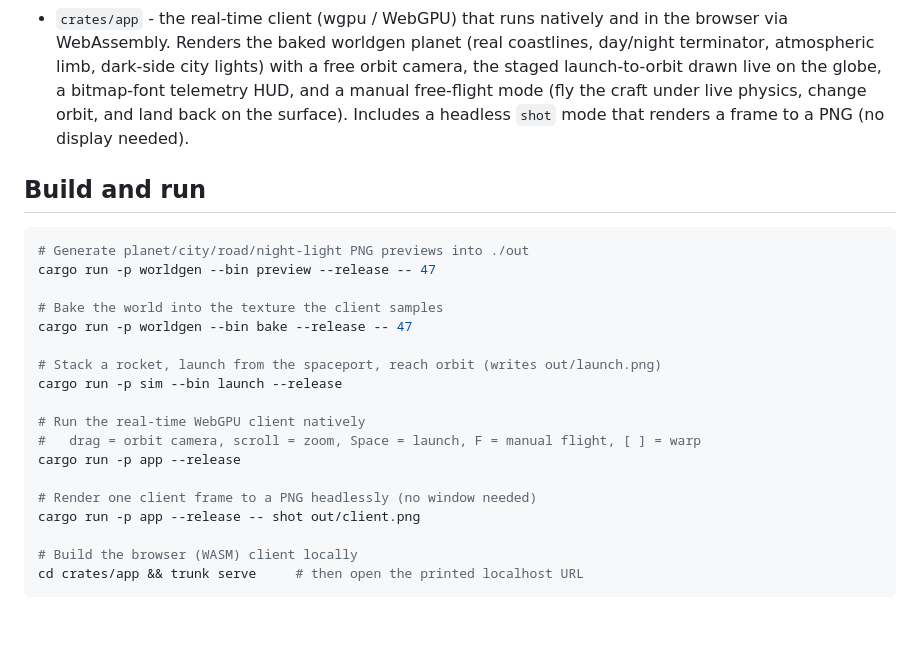
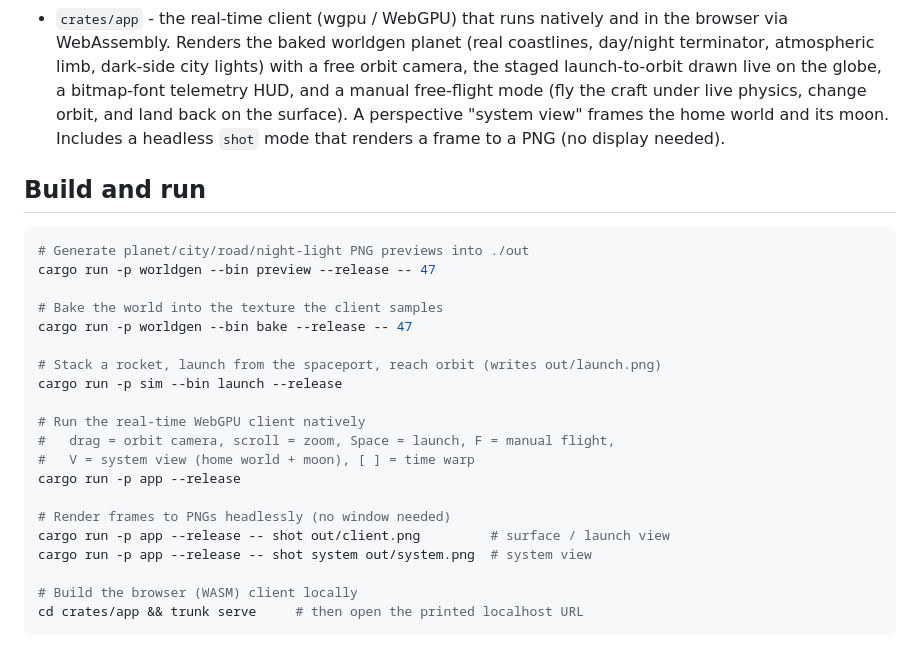
Before and after one commit to RubenTipparach/mining-the-sky, a Markdown page: README.md, the part around one of its changes. Drawn GitHub-style; blank space fills up the shorter version.

```diff
--- a/README.md
+++ b/README.md
@@ -39,8 +39,9 @@ See **[docs/DESIGN.md](docs/DESIGN.md)** for the full design document covering:
   coastlines, day/night terminator, atmospheric limb, dark-side city lights)
   with a free orbit camera, the staged launch-to-orbit drawn live on the globe,
   a bitmap-font telemetry HUD, and a manual free-flight mode (fly the craft
-  under live physics, change orbit, and land back on the surface). Includes a
-  headless `shot` mode that renders a frame to a PNG (no display needed).
+  under live physics, change orbit, and land back on the surface). A perspective
+  "system view" frames the home world and its moon. Includes a headless `shot`
+  mode that renders a frame to a PNG (no display needed).
 
 ## Build and run
 
@@ -55,11 +56,13 @@ cargo run -p worldgen --bin bake --release -- 47
 cargo run -p sim --bin launch --release
 
 # Run the real-time WebGPU client natively
-#   drag = orbit camera, scroll = zoom, Space = launch, F = manual flight, [ ] = warp
+#   drag = orbit camera, scroll = zoom, Space = launch, F = manual flight,
+#   V = system view (home world + moon), [ ] = time warp
 cargo run -p app --release
 
-# Render one client frame to a PNG headlessly (no window needed)
-cargo run -p app --release -- shot out/client.png
+# Render frames to PNGs headlessly (no window needed)
+cargo run -p app --release -- shot out/client.png         # surface / launch view
+cargo run -p app --release -- shot system out/system.png  # system view
 
 # Build the browser (WASM) client locally
 cd crates/app && trunk serve     # then open the printed localhost URL
```
Also changed, not shown: other parts of README.md (+11 -5 lines), docs/images/system.png (added).
